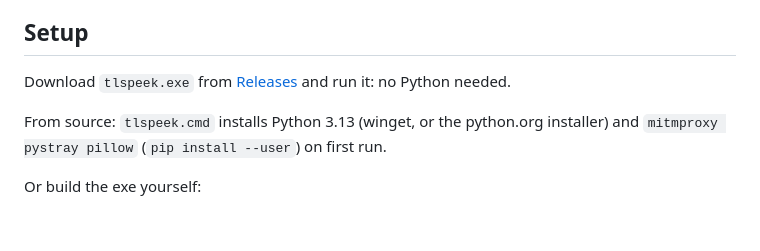
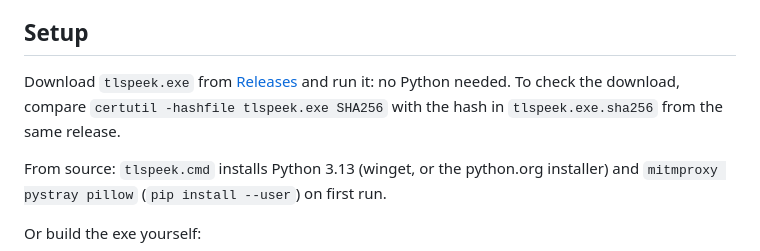
Before and after one commit to kaan0d/tls-peek, a Markdown page: README.md, the part around the change. GitHub-like rendering; blank space fills up the shorter version.

Commit message:
README shows how to check the exe hash
Releases carry a tlspeek.exe.sha256 file, but the README did not say how to use it. The setup section now gives the certutil command to compare against it.

```diff
--- a/README.md
+++ b/README.md
@@ -29,7 +29,8 @@ administrator rights.
 - **CA hygiene:** fresh CA per session, untrusted and deleted on stop, on window close and at the next start.
 
 ## Setup
-Download `tlspeek.exe` from [Releases](https://github.com/kaan0d/tls-peek/releases/latest) and run it: no Python needed.
+Download `tlspeek.exe` from [Releases](https://github.com/kaan0d/tls-peek/releases/latest) and run it: no Python needed. To check the download, compare
+`certutil -hashfile tlspeek.exe SHA256` with the hash in `tlspeek.exe.sha256` from the same release.
 
 From source: `tlspeek.cmd` installs Python 3.13 (winget, or the
 python.org installer) and `mitmproxy pystray pillow` (`pip install --user`) on first run.
```
